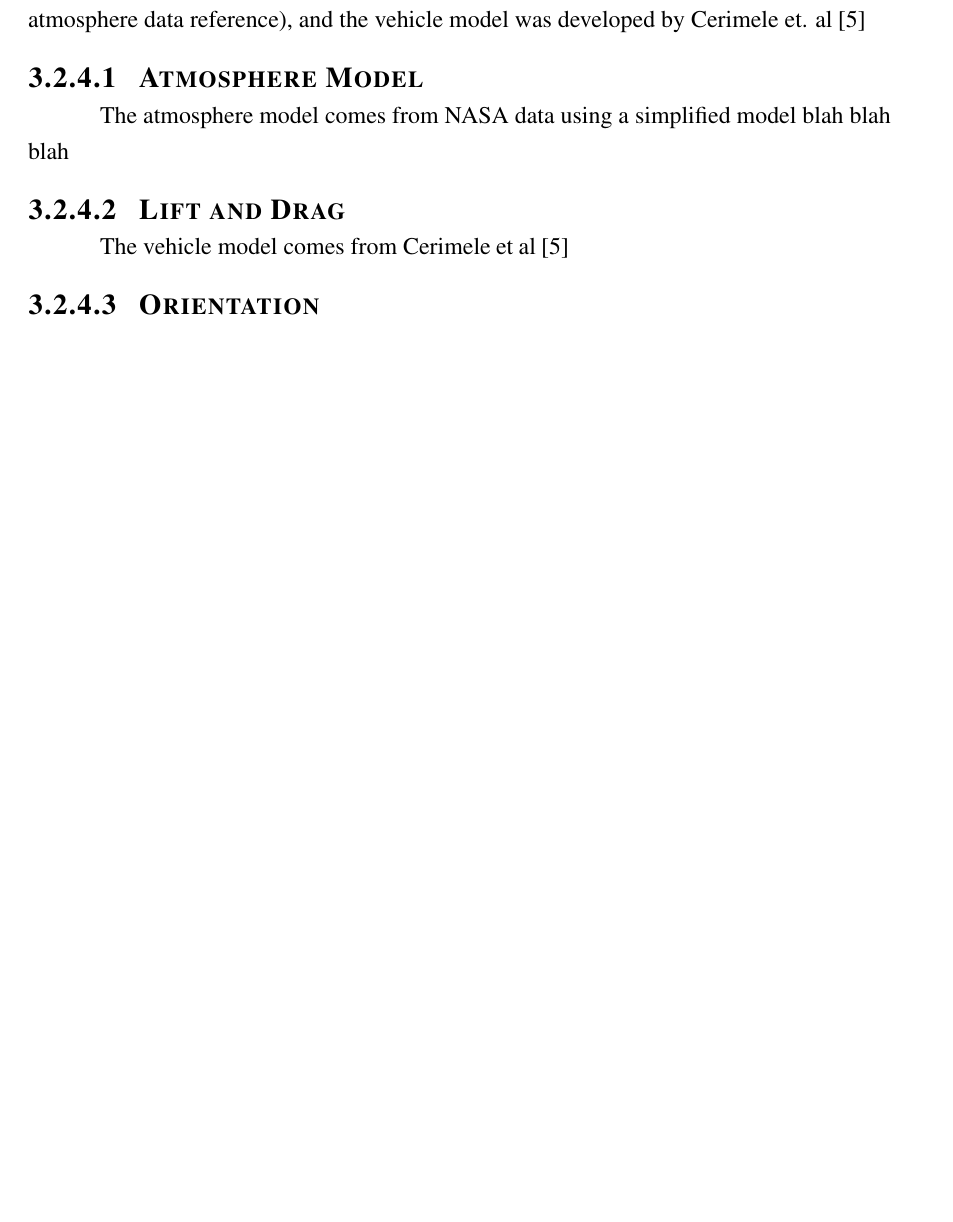
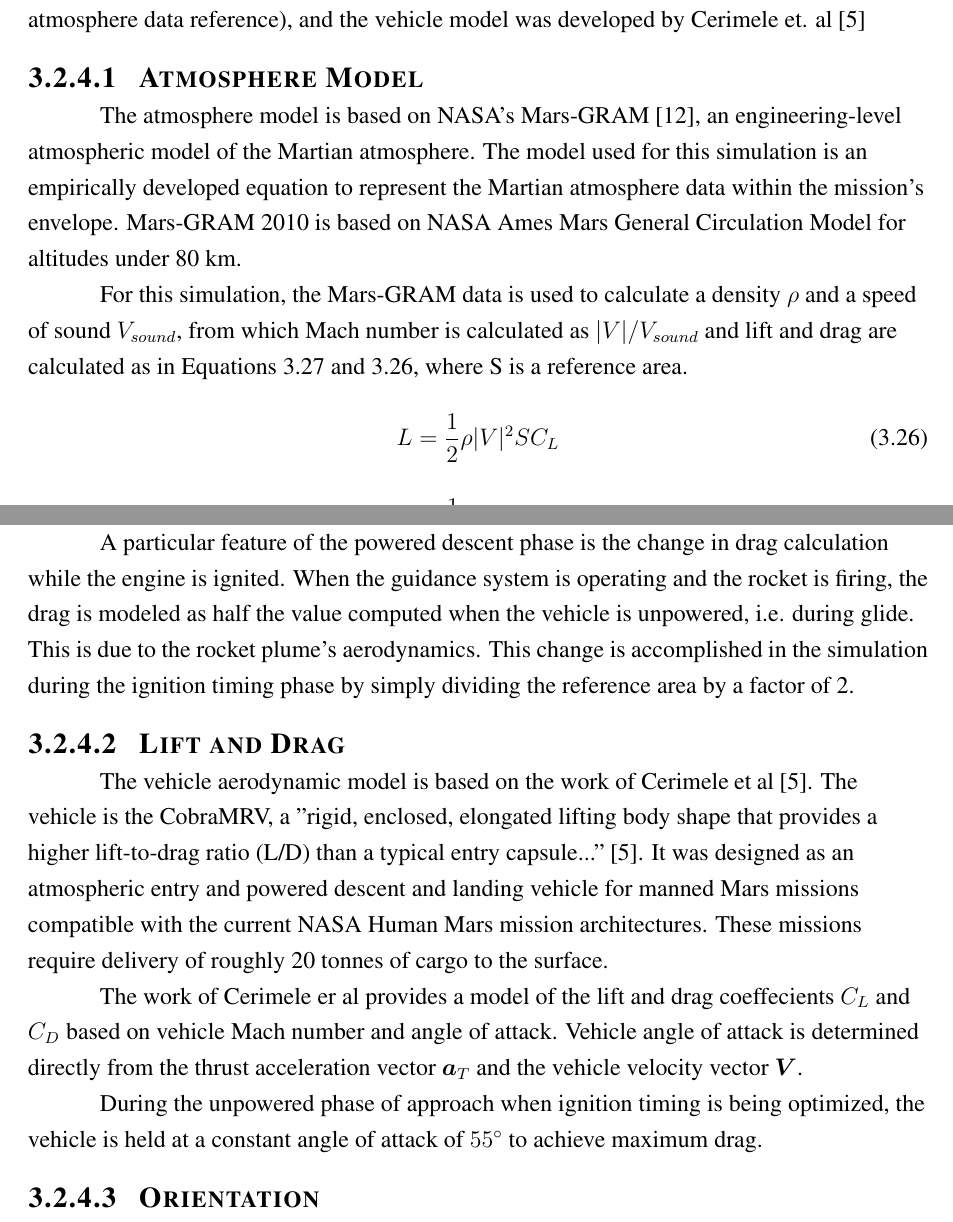
Before and after one commit to ldstrohl/Thesis, a LaTeX thesis (Written/thesis.tex, which reads Written/body.tex): part of page 20 of 31 before the commit and two parts of pages 20 and 21 of 33 after it, the two joined at a grey line, cut so that both start at the same text, the shorter picture padded with empty space. Compiled offline with pdfLaTeX.

Commit message:
Completed aerodynamic model section

```diff
--- a/Written/body.tex
+++ b/Written/body.tex
@@ -703,9 +703,27 @@ A Kalman filter would likely be used on a more sophisticated navigation system f
 The Aerodynamic model is comprised of Mars atmosphere data from (insert atmosphere data reference), and the vehicle model was developed by Cerimele et. al\:\cite{CERIMELE}
 
 \subsubsection{Atmosphere Model}
-The atmosphere model comes from NASA data using a simplified model blah blah blah
+The atmosphere model is based on NASA's Mars-GRAM\:\cite{MARSGRAM}, an engineering-level atmospheric model of the Martian atmosphere. The model used for this simulation is an empirically developed equation to represent the Martian atmosphere data within the mission's envelope. Mars-GRAM 2010 is based on NASA Ames Mars General Circulation Model for altitudes under 80 km.
+
+For this simulation, the Mars-GRAM data is used to calculate a density $\rho$ and a speed of sound $V_{sound}$, from which Mach number is calculated as $|V|/V_{sound}$ and lift and drag are calculated as in Equations \ref{eqn:drag} and \ref{eqn:lift}, where S is a reference area.
+
+\begin{equation}
+\label{eqn:lift}
+L = \frac{1}{2} \rho |V|^2 S C_L
+\end{equation}
+
+\begin{equation}
+\label{eqn:drag}
+D = \frac{1}{2} \rho |V|^2 S C_D
+\end{equation}
+
+A particular feature of the powered descent phase is the change in drag calculation while the engine is ignited. When the guidance system is operating and the rocket is firing, the drag is modeled as half the value computed when the vehicle is unpowered, i.e. during glide. This is due to the rocket plume's aerodynamics. This change is accomplished in the simulation during the ignition timing phase by simply dividing the reference area by a factor of 2.
 
 \subsubsection{Lift and Drag}
-The vehicle model comes from Cerimele\:et\:al\:\cite{CERIMELE}
+The vehicle aerodynamic model is based on the work of Cerimele\:et\:al\:\cite{CERIMELE}. The vehicle is the CobraMRV, a "rigid, enclosed, elongated lifting body shape that provides a higher lift-to-drag ratio (L/D) than a typical entry capsule..."\:\cite{CERIMELE}. It was designed as an atmospheric entry and powered descent and landing vehicle for manned Mars missions compatible with the current NASA Human Mars mission architectures. These missions require delivery of roughly 20 tonnes of cargo to the surface.
+
+The work of Cerimele er al provides a model of the lift and drag coeffecients $C_L$ and $C_D$ based on vehicle Mach number and angle of attack. Vehicle angle of attack is determined directly from the thrust acceleration vector $\bm{a}_T$ and the vehicle velocity vector $\bm{V}$.
+
+During the unpowered phase of approach when ignition timing is being optimized, the vehicle is held at a constant angle of attack of $55^{\circ}$ to achieve maximum drag.
 
 \subsubsection{Orientation}
```
Also changed, not shown: Written/thbib.bib (+8 -1 lines), Written/thesis.bbl, Written/thesis.pdf, Written/body.tex (21 more changed lines), 5 other files.
